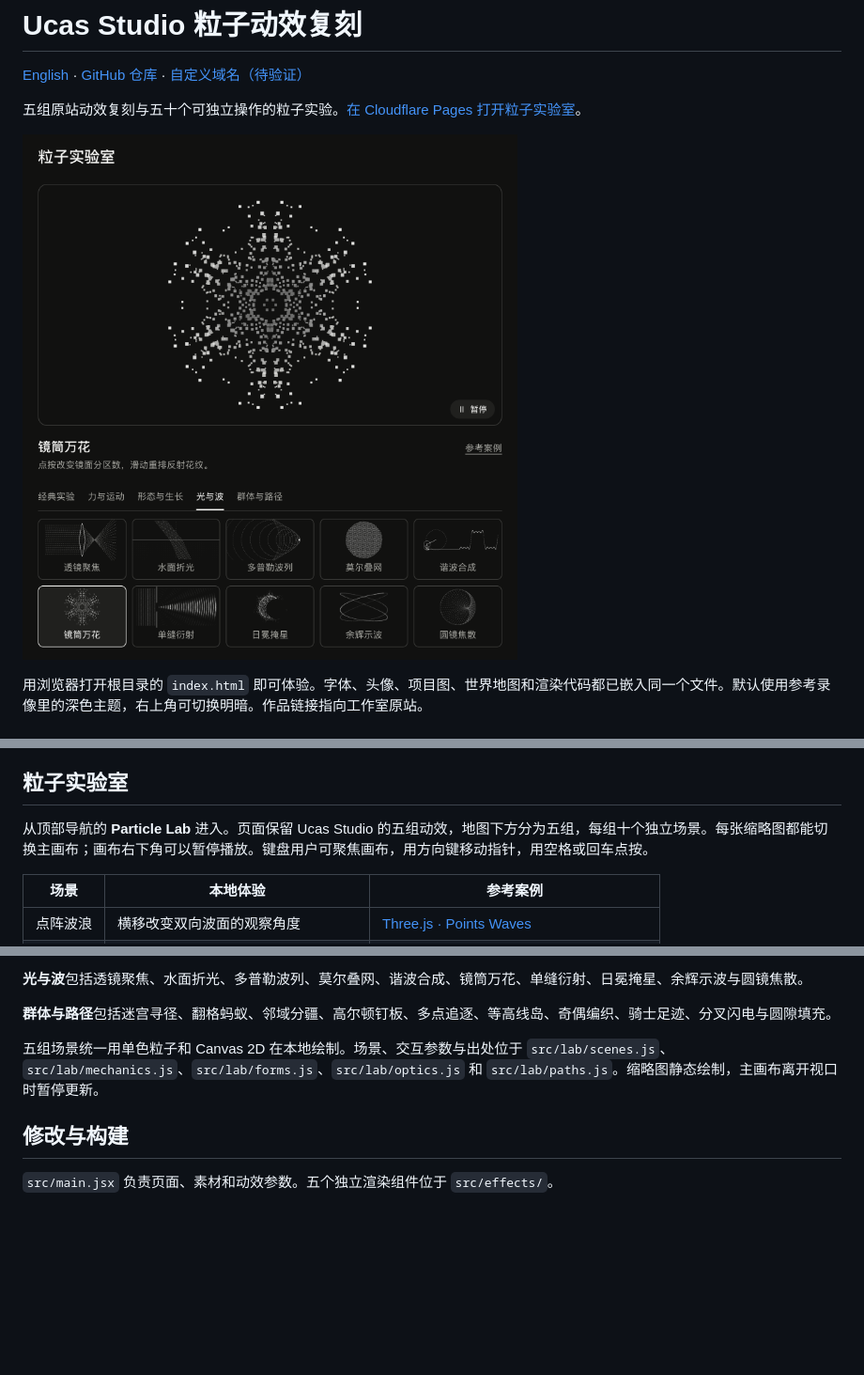
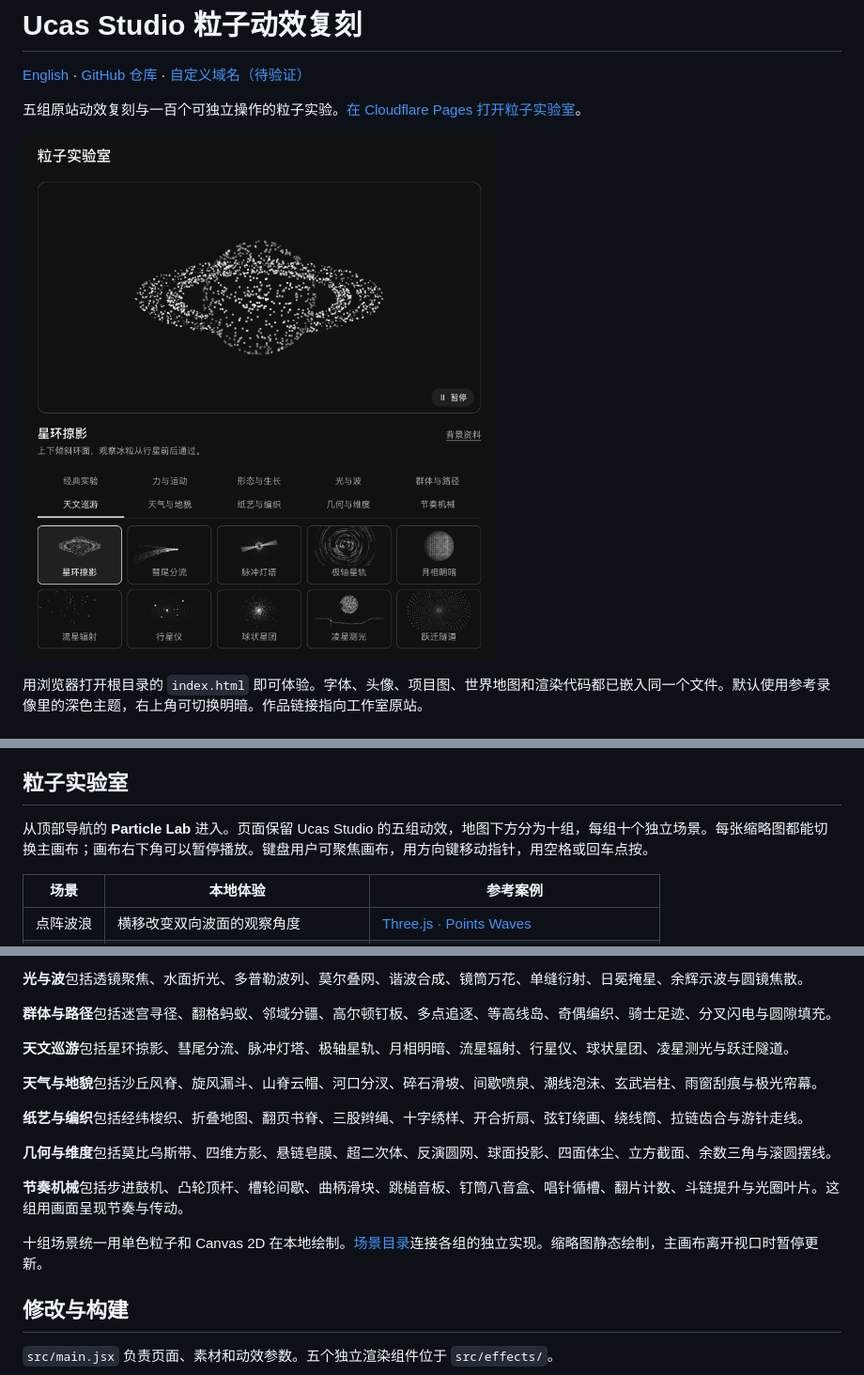
Before and after one commit to holynova/ucas-particles, a Markdown page: README.md, 3 parts joined by grey strips. Shown at 94% size. GitHub-like rendering; pictures changed too: assets/screenshot.png; blank space fills up the shorter version.

Commit message:
Expand the particle lab to one hundred interactive studies

```diff
--- a/README.md
+++ b/README.md
@@ -2,7 +2,7 @@
 
 [English](README.en.md) · [GitHub 仓库](https://github.com/holynova/ucas-particles) · [自定义域名（待验证）](https://ucas-particles.xiaosang.cc/)
 
-五组原站动效复刻与五十个可独立操作的粒子实验。[在 Cloudflare Pages 打开粒子实验室](https://ucas-particles.pages.dev/#particle-lab)。
+五组原站动效复刻与一百个可独立操作的粒子实验。[在 Cloudflare Pages 打开粒子实验室](https://ucas-particles.pages.dev/#particle-lab)。
 
 ![粒子实验室真实截图](assets/screenshot.png)
 
@@ -17,7 +17,7 @@
 
 ## 粒子实验室
 
-从顶部导航的 **Particle Lab** 进入。页面保留 Ucas Studio 的五组动效，地图下方分为五组，每组十个独立场景。每张缩略图都能切换主画布；画布右下角可以暂停播放。键盘用户可聚焦画布，用方向键移动指针，用空格或回车点按。
+从顶部导航的 **Particle Lab** 进入。页面保留 Ucas Studio 的五组动效，地图下方分为十组，每组十个独立场景。每张缩略图都能切换主画布；画布右下角可以暂停播放。键盘用户可聚焦画布，用方向键移动指针，用空格或回车点按。
 
 | 场景 | 本地体验 | 参考案例 |
 |---|---|---|
@@ -42,7 +42,17 @@
 
 **群体与路径**包括迷宫寻径、翻格蚂蚁、邻域分疆、高尔顿钉板、多点追逐、等高线岛、奇偶编织、骑士足迹、分叉闪电与圆隙填充。
 
-五组场景统一用单色粒子和 Canvas 2D 在本地绘制。场景、交互参数与出处位于 `src/lab/scenes.js`、`src/lab/mechanics.js`、`src/lab/forms.js`、`src/lab/optics.js` 和 `src/lab/paths.js`。缩略图静态绘制，主画布离开视口时暂停更新。
+**天文巡游**包括星环掠影、彗尾分流、脉冲灯塔、极轴星轨、月相明暗、流星辐射、行星仪、球状星团、凌星测光与跃迁隧道。
+
+**天气与地貌**包括沙丘风脊、旋风漏斗、山脊云帽、河口分汊、碎石滑坡、间歇喷泉、潮线泡沫、玄武岩柱、雨窗刮痕与极光帘幕。
+
+**纸艺与编织**包括经纬梭织、折叠地图、翻页书脊、三股辫绳、十字绣样、开合折扇、弦钉绕画、绕线筒、拉链齿合与游针走线。
+
+**几何与维度**包括莫比乌斯带、四维方影、悬链皂膜、超二次体、反演圆网、球面投影、四面体尘、立方截面、余数三角与滚圆摆线。
+
+**节奏机械**包括步进鼓机、凸轮顶杆、槽轮间歇、曲柄滑块、跳槌音板、钉筒八音盒、唱针循槽、翻片计数、斗链提升与光圈叶片。这组用画面呈现节奏与传动。
+
+十组场景统一用单色粒子和 Canvas 2D 在本地绘制。[场景目录](src/lab/scenes.js)连接各组的独立实现。缩略图静态绘制，主画布离开视口时暂停更新。
 
 ## 修改与构建
 
```
Also changed, not shown: README.en.md (+3 -3 lines), 13 other files.
